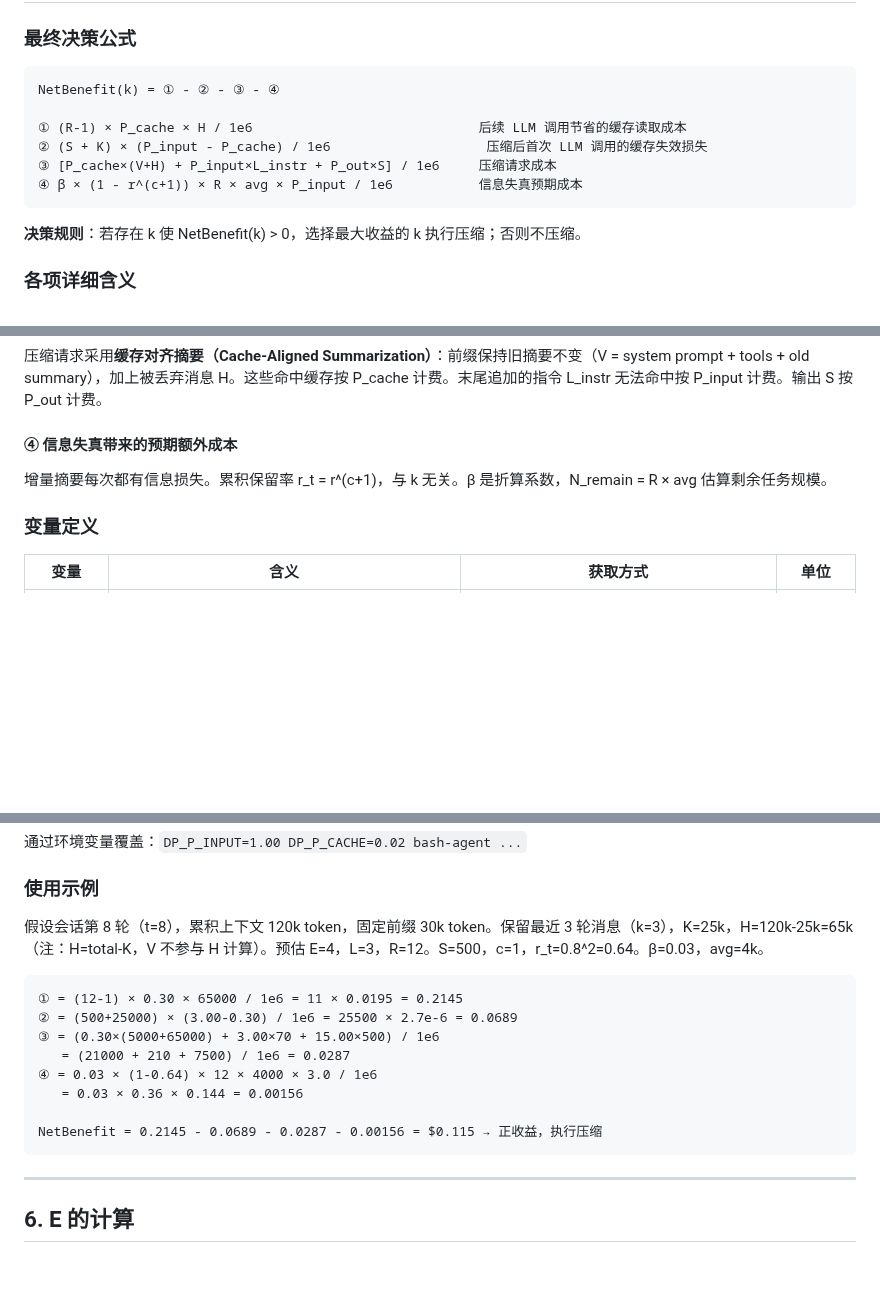
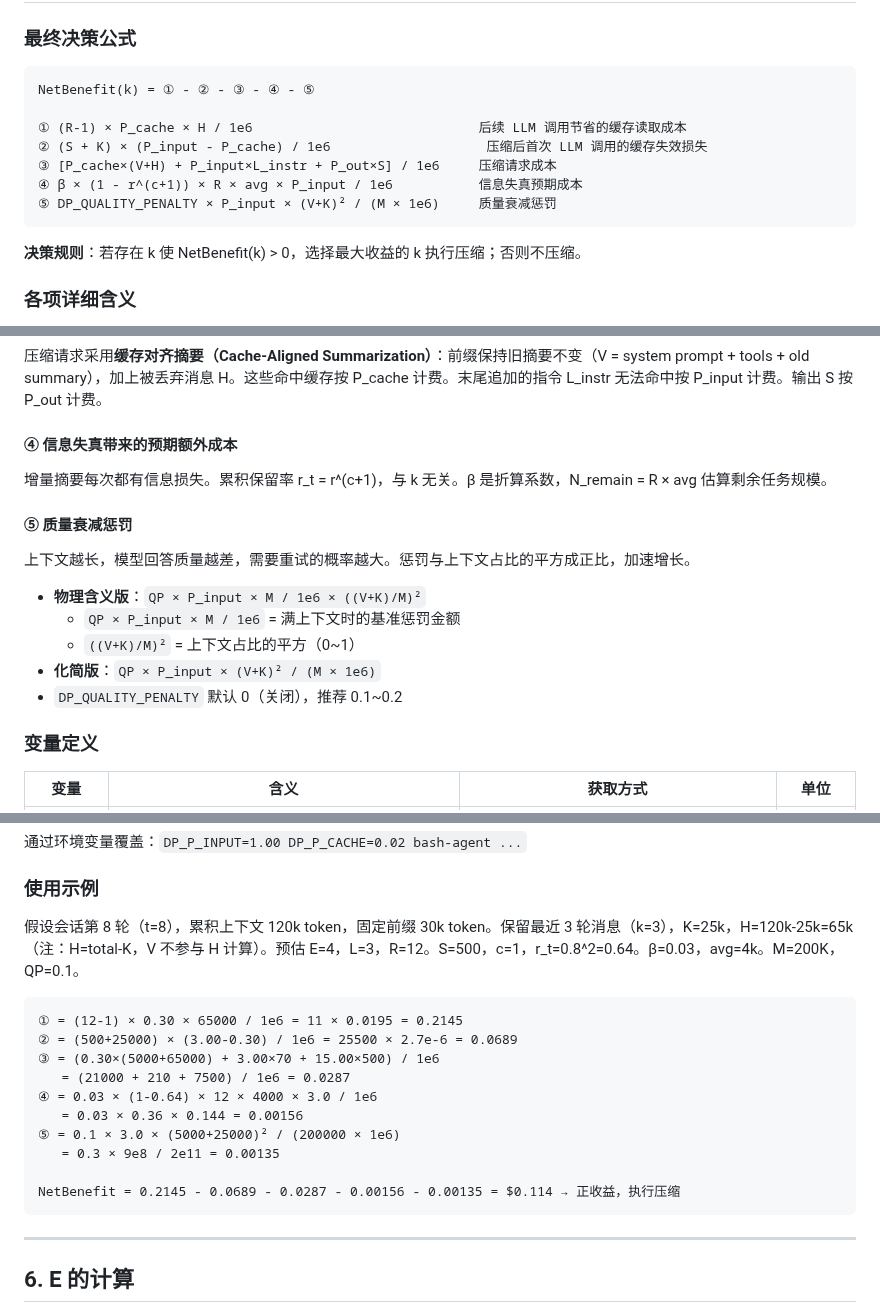
Before and after one commit to lloydzhou/bash-agent, a Markdown page: docs/compact-analysis.md, 3 parts joined by grey strips. GitHub-like rendering; blank space fills up the shorter version.

````diff
--- a/docs/compact-analysis.md
+++ b/docs/compact-analysis.md
@@ -150,12 +150,13 @@ Session 生命周期：
 ### 最终决策公式
 
 ```
-NetBenefit(k) = ① - ② - ③ - ④
+NetBenefit(k) = ① - ② - ③ - ④ - ⑤
 
 ① (R-1) × P_cache × H / 1e6                             后续 LLM 调用节省的缓存读取成本
 ② (S + K) × (P_input - P_cache) / 1e6                    压缩后首次 LLM 调用的缓存失效损失
 ③ [P_cache×(V+H) + P_input×L_instr + P_out×S] / 1e6     压缩请求成本
 ④ β × (1 - r^(c+1)) × R × avg × P_input / 1e6           信息失真预期成本
+⑤ DP_QUALITY_PENALTY × P_input × (V+K)² / (M × 1e6)     质量衰减惩罚
 ```
 
 **决策规则**：若存在 k 使 NetBenefit(k) > 0，选择最大收益的 k 执行压缩；否则不压缩。
@@ -178,6 +179,16 @@ NetBenefit(k) = ① - ② - ③ - ④
 
 增量摘要每次都有信息损失。累积保留率 r_t = r^(c+1)，与 k 无关。β 是折算系数，N_remain = R × avg 估算剩余任务规模。
 
+#### ⑤ 质量衰减惩罚
+
+上下文越长，模型回答质量越差，需要重试的概率越大。惩罚与上下文占比的平方成正比，加速增长。
+
+- **物理含义版**：`QP × P_input × M / 1e6 × ((V+K)/M)²`
+  - `QP × P_input × M / 1e6` = 满上下文时的基准惩罚金额
+  - `((V+K)/M)²` = 上下文占比的平方（0~1）
+- **化简版**：`QP × P_input × (V+K)² / (M × 1e6)`
+- `DP_QUALITY_PENALTY` 默认 0（关闭），推荐 0.1~0.2
+
 ### 变量定义
 
 | 变量 | 含义 | 获取方式 | 单位 |
@@ -297,7 +312,7 @@ L 可通过 stats 自动计算（`stats[1]/stats[0]`），DP_L=0 时启用自动
 
 ### 使用示例
 
-假设会话第 8 轮（t=8），累积上下文 120k token，固定前缀 30k token。保留最近 3 轮消息（k=3），K=25k，H=120k-25k=65k（注：H=total-K，V 不参与 H 计算）。预估 E=4，L=3，R=12。S=500，c=1，r_t=0.8^2=0.64。β=0.03，avg=4k。
+假设会话第 8 轮（t=8），累积上下文 120k token，固定前缀 30k token。保留最近 3 轮消息（k=3），K=25k，H=120k-25k=65k（注：H=total-K，V 不参与 H 计算）。预估 E=4，L=3，R=12。S=500，c=1，r_t=0.8^2=0.64。β=0.03，avg=4k。M=200K，QP=0.1。
 
 ```
 ① = (12-1) × 0.30 × 65000 / 1e6 = 11 × 0.0195 = 0.2145
@@ -306,8 +321,10 @@ L 可通过 stats 自动计算（`stats[1]/stats[0]`），DP_L=0 时启用自动
    = (21000 + 210 + 7500) / 1e6 = 0.0287
 ④ = 0.03 × (1-0.64) × 12 × 4000 × 3.0 / 1e6
    = 0.03 × 0.36 × 0.144 = 0.00156
+⑤ = 0.1 × 3.0 × (5000+25000)² / (200000 × 1e6)
+   = 0.3 × 9e8 / 2e11 = 0.00135
 
-NetBenefit = 0.2145 - 0.0689 - 0.0287 - 0.00156 = $0.115 → 正收益，执行压缩
+NetBenefit = 0.2145 - 0.0689 - 0.0287 - 0.00156 - 0.00135 = $0.114 → 正收益，执行压缩
 ```
 
 ---
````
Also changed, not shown: other parts of docs/compact-analysis.md (+7 -2 lines), README.en.md (+14 -2 lines), README.md (+14 -2 lines).
